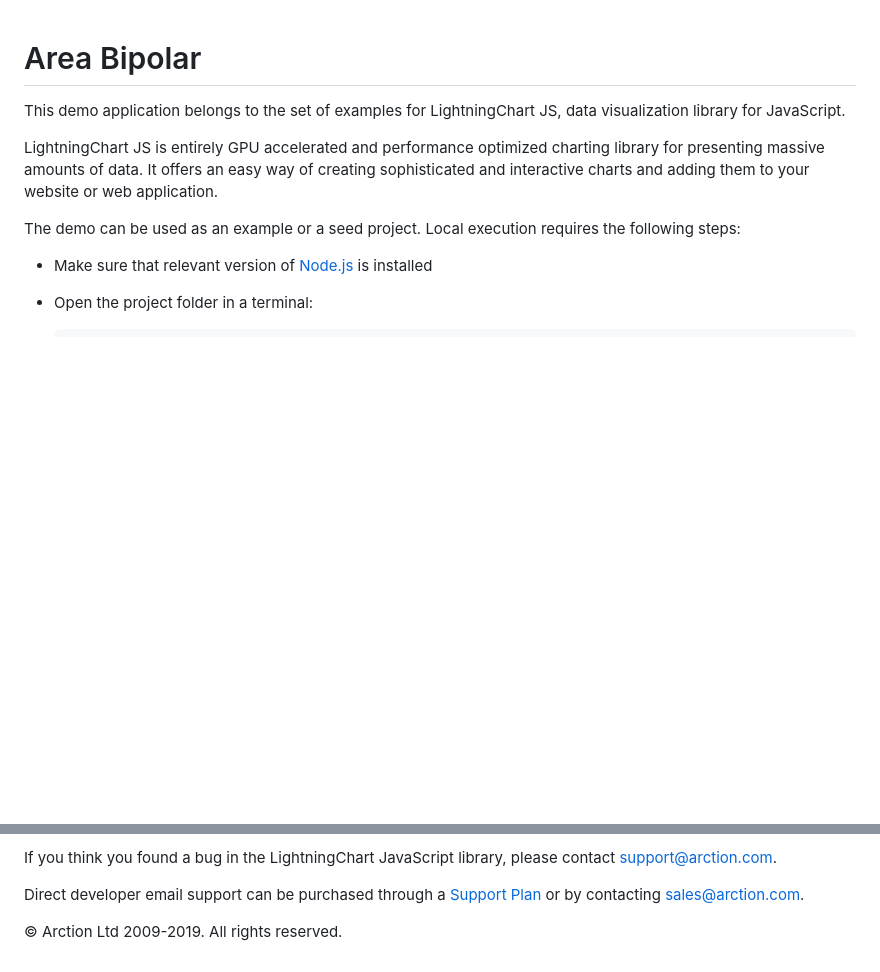
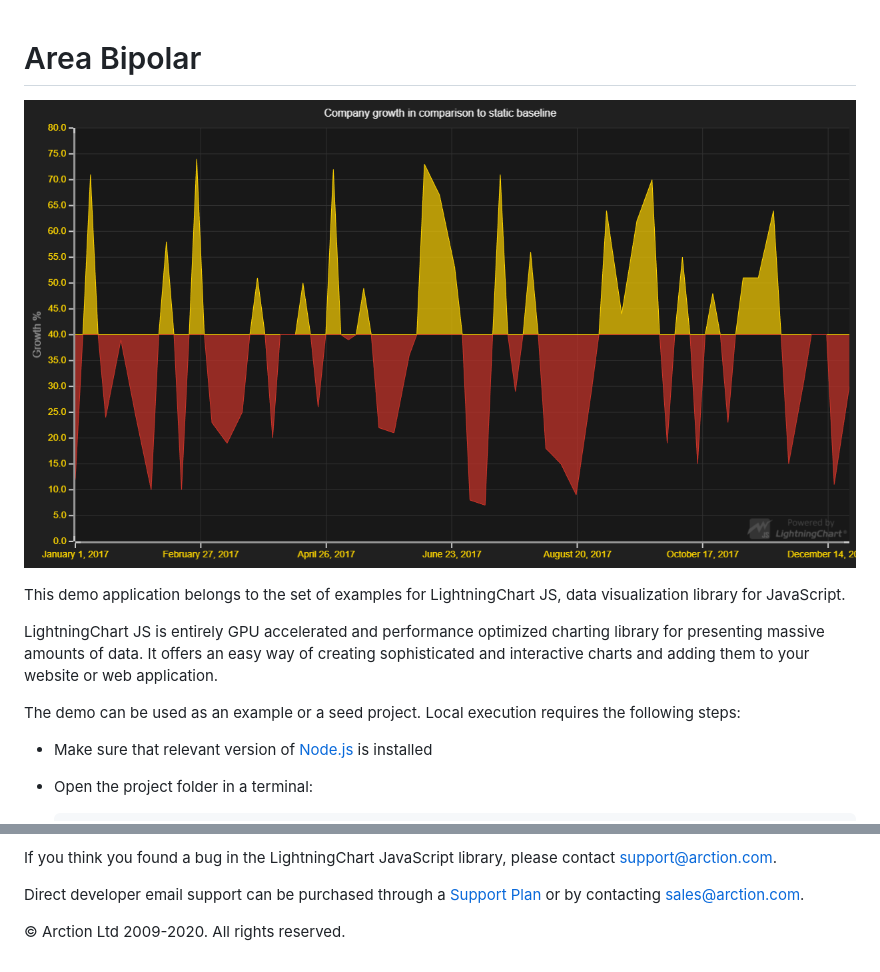
Before and after one commit to Lightning-Chart/lcjs-example-0102-areaBipolar, a Markdown page: README.md, 2 parts joined by grey strips. GitHub-like rendering; pictures changed too: areaBipolar.png (added); blank space fills up the shorter version.

Commit message:
Update examples

```diff
--- a/README.md
+++ b/README.md
@@ -1,4 +1,6 @@
 # Area Bipolar
+
+![Area Bipolar](areaBipolar.png)
 
 This demo application belongs to the set of examples for LightningChart JS, data visualization library for JavaScript.
 
@@ -81,7 +83,7 @@ Direct developer email support can be purchased through a [Support Plan][4] or b
 [3]: https://stackoverflow.com/questions/tagged/lightningchart
 [4]: https://www.arction.com/support-services/
 
-© Arction Ltd 2009-2019. All rights reserved.
+© Arction Ltd 2009-2020. All rights reserved.
 
 
 [ChartXY]: https://www.arction.com/lightningchart-js-api-documentation/v1.2.0/classes/chartxy.html
```
